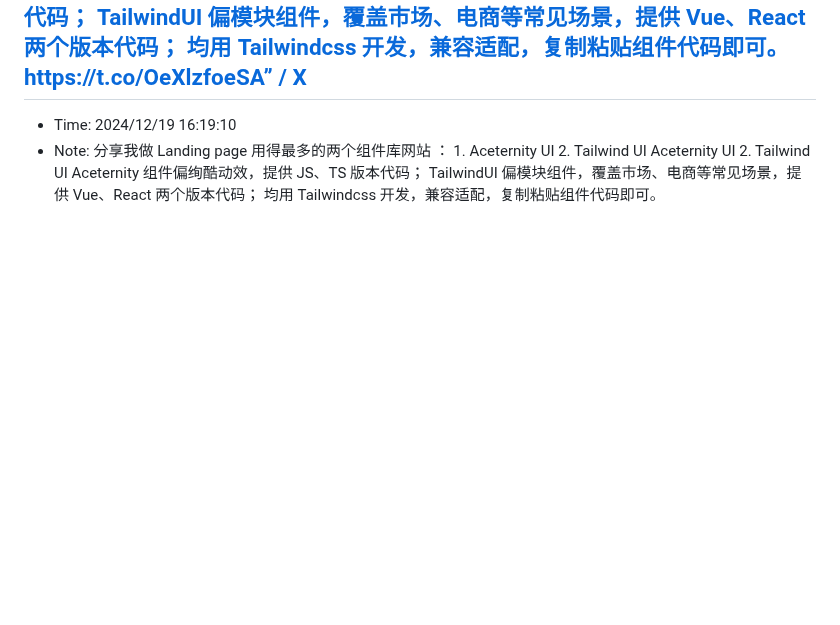
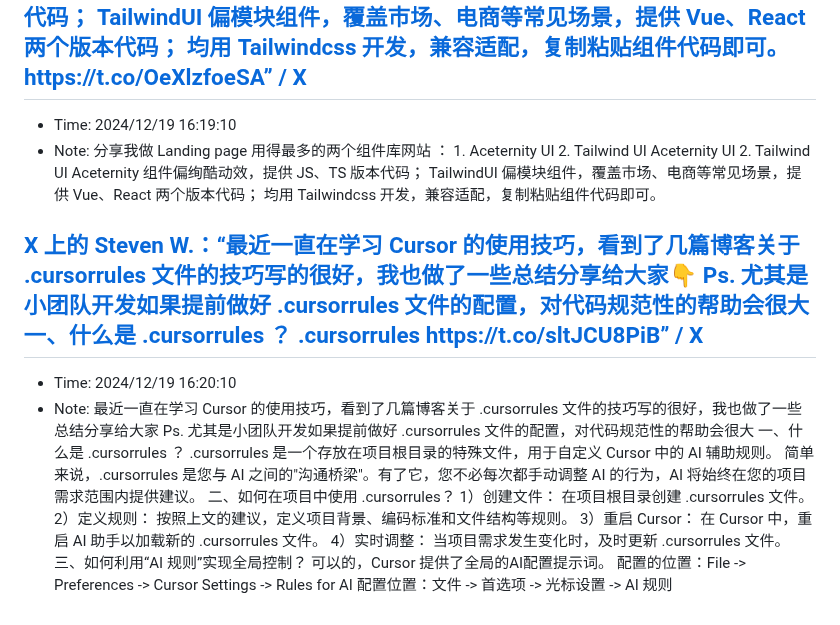
Before and after one commit to sing1ee/url-notes, a Markdown page: 2024-12.md, the part around the change. Rendered like a GitHub page; blank space fills up the shorter version.

Commit message:
Update bookmarks

```diff
--- a/2024-12.md
+++ b/2024-12.md
@@ -481,3 +481,7 @@ Rocket.Chat 是一款用 JavaScript 开发的开源可定制通信平台，为
 ## [X 上的 Kevin 新华：“分享我做 Landing page 用得最多的两个组件库网站 🚀： 1. Aceternity UI 2. Tailwind UI Aceternity 组件偏绚酷动效，提供 JS、TS 版本代码； TailwindUI 偏模块组件，覆盖市场、电商等常见场景，提供 Vue、React 两个版本代码； 均用 Tailwindcss 开发，兼容适配，复制粘贴组件代码即可。 https://t.co/OeXlzfoeSA” / X](https://x.com/0xinhua_zh/status/1869372174731292988)
 - Time: 2024/12/19 16:19:10
 - Note: 分享我做 Landing page 用得最多的两个组件库网站 ： 1. Aceternity UI  2. Tailwind UI  Aceternity UI 2. Tailwind UI Aceternity 组件偏绚酷动效，提供 JS、TS 版本代码； TailwindUI 偏模块组件，覆盖市场、电商等常见场景，提供 Vue、React 两个版本代码； 均用 Tailwindcss 开发，兼容适配，复制粘贴组件代码即可。
+
+## [X 上的 Steven W.：“最近一直在学习 Cursor 的使用技巧，看到了几篇博客关于 .cursorrules 文件的技巧写的很好，我也做了一些总结分享给大家👇 Ps. 尤其是小团队开发如果提前做好 .cursorrules 文件的配置，对代码规范性的帮助会很大 一、什么是 .cursorrules ？ .cursorrules https://t.co/sltJCU8PiB” / X](https://x.com/Steven1522758/status/1869593888199237952)
+- Time: 2024/12/19 16:20:10
+- Note: 最近一直在学习 Cursor 的使用技巧，看到了几篇博客关于 .cursorrules 文件的技巧写的很好，我也做了一些总结分享给大家 Ps. 尤其是小团队开发如果提前做好 .cursorrules 文件的配置，对代码规范性的帮助会很大 一、什么是 .cursorrules ？ .cursorrules 是一个存放在项目根目录的特殊文件，用于自定义 Cursor 中的 AI 辅助规则。 简单来说，.cursorrules 是您与 AI 之间的"沟通桥梁"。有了它，您不必每次都手动调整 AI 的行为，AI 将始终在您的项目需求范围内提供建议。 二、如何在项目中使用 .cursorrules？ 1）创建文件： 在项目根目录创建 .cursorrules 文件。 2）定义规则： 按照上文的建议，定义项目背景、编码标准和文件结构等规则。 3）重启 Cursor： 在 Cursor 中，重启 AI 助手以加载新的 .cursorrules 文件。 4）实时调整： 当项目需求发生变化时，及时更新 .cursorrules 文件。 三、如何利用“AI 规则”实现全局控制？  可以的，Cursor 提供了全局的AI配置提示词。   配置的位置：File -> Preferences -> Cursor Settings -> Rules for AI   配置位置：文件 -> 首选项 -> 光标设置 -> AI 规则
```
